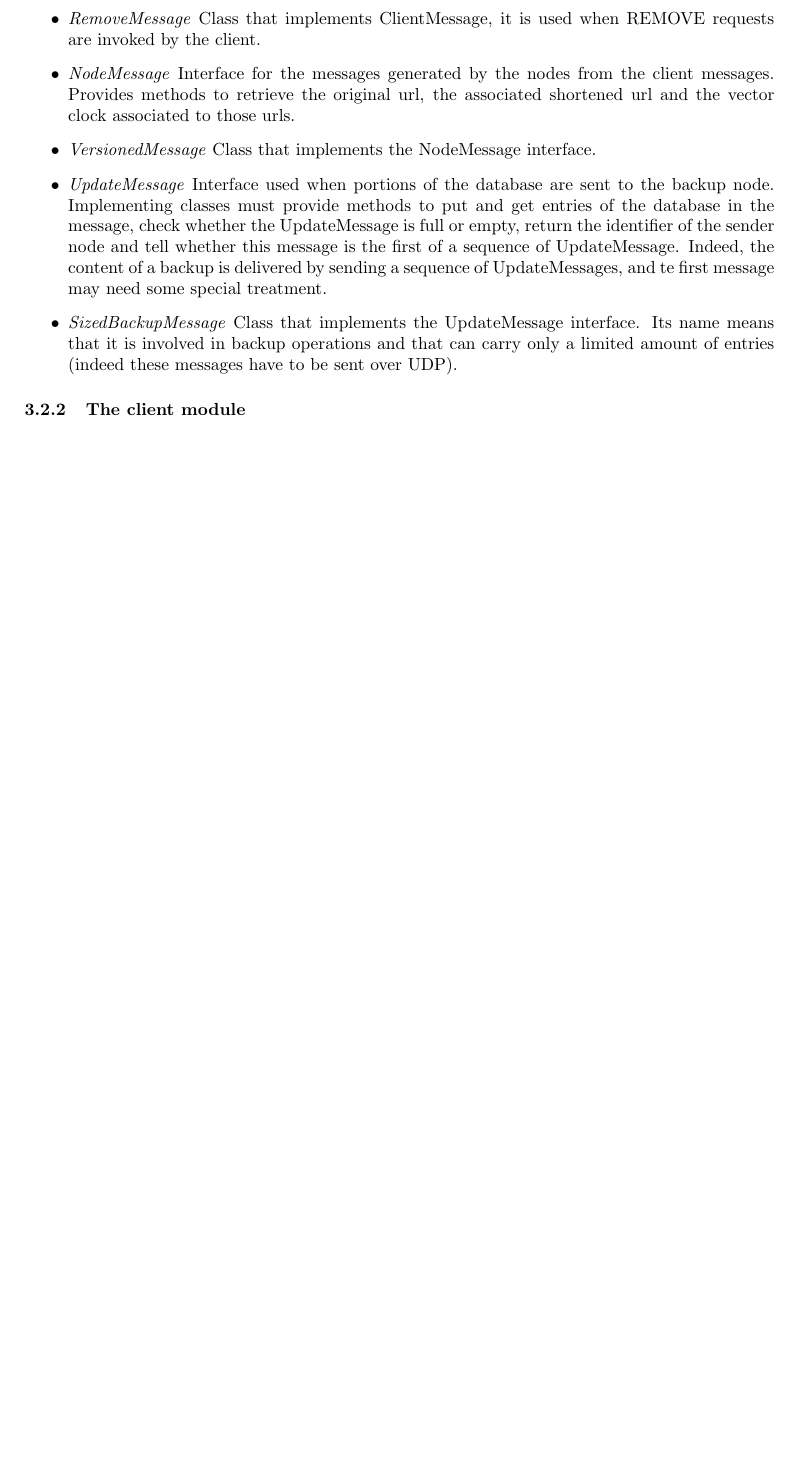
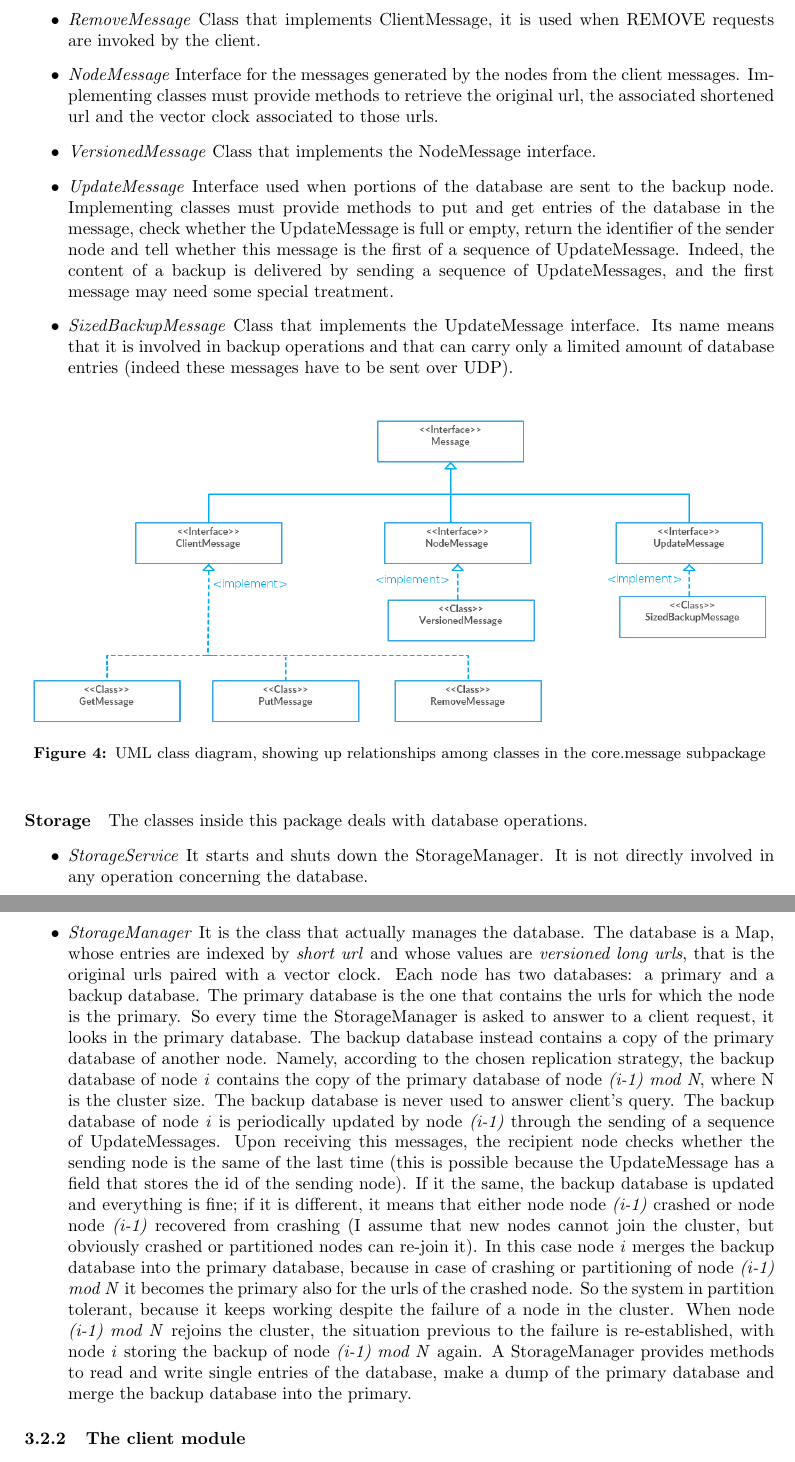
Before and after one commit to Balzu/url-shortener, a LaTeX document (docs/relation.tex): part of page 9 of 10 before the commit and two parts of pages 9 and 10 of 12 after it, the two joined at a grey line, cut so that both start at the same text, the shorter picture padded with empty space. Compiled offline with pdfLaTeX.

Commit message:
updated relation

```diff
--- a/docs/relation.tex
+++ b/docs/relation.tex
@@ -145,11 +145,24 @@ The core module contains all the classes that implement the logic of the project
 \item \textit{GetMessage} Class that implements ClientMessage, it is used when GET requests are invoked by the client.
 \item \textit{PutMessage} Class that implements ClientMessage, it is used when PUT requests are invoked by the client.
 \item \textit{RemoveMessage} Class that implements ClientMessage, it is used when REMOVE requests are invoked by the client.
-\item \textit{NodeMessage} Interface for the messages generated by the nodes from the client messages. Provides methods to retrieve the original url, the associated shortened url and the vector clock associated to those urls.
+\item \textit{NodeMessage} Interface for the messages generated by the nodes from the client messages. Implementing classes must provide methods to retrieve the original url, the associated shortened url and the vector clock associated to those urls.
 \item \textit{VersionedMessage} Class that implements the NodeMessage interface.
-\item \textit{UpdateMessage} Interface used when portions of the database are sent to the backup node. Implementing classes must provide methods to put and get entries of the database in the message, check whether the UpdateMessage is full or empty, return the identifier of the sender node and tell whether this message is the first of a sequence of UpdateMessage. Indeed, the content of a backup is delivered by sending a sequence of UpdateMessages, and te first message may need some special treatment.
-\item \textit{SizedBackupMessage} Class that implements the UpdateMessage interface. Its name means that it is involved in backup operations and that can carry only a limited amount of entries (indeed these messages have to be sent over UDP).
+\item \textit{UpdateMessage} Interface used when portions of the database are sent to the backup node. Implementing classes must provide methods to put and get entries of the database in the message, check whether the UpdateMessage is full or empty, return the identifier of the sender node and tell whether this message is the first of a sequence of UpdateMessage. Indeed, the content of a backup is delivered by sending a sequence of UpdateMessages, and the first message may need some special treatment.
+\item \textit{SizedBackupMessage} Class that implements the UpdateMessage interface. Its name means that it is involved in backup operations and that can carry only a limited amount of database entries (indeed these messages have to be sent over UDP).
 \end{itemize}
+\begin{figure}[h]
+\centering
+\includegraphics[scale=0.4]{core_message}
+\caption{UML class diagram, showing up relationships among classes in the core.message subpackage}
+\label{fig:class_diag_core.message}
+\end{figure}
+
+\paragraph{Storage} The classes inside this package deals with database operations.
+\begin{itemize}
+\item \textit{StorageService} It starts and shuts down the StorageManager. It is not directly involved in any operation concerning the database.
+\item \textit{StorageManager} It is the class that actually manages the database. The database is a Map, whose entries are indexed by \textit{short url} and whose values are \textit{versioned long urls}, that is the original urls paired with a vector clock. Each node has two databases: a primary and a backup database. The primary database is the one that contains the urls for which the node is the primary. So every time the StorageManager is asked to answer to a client request, it looks in the primary database. The backup database instead contains a copy of the primary database of another node. Namely, according to the chosen replication strategy, the backup database of node \textit{i} contains the copy of the primary database of node \textit{(i-1) mod N}, where N is the cluster size. The backup database is never used to answer client's query. The backup database of node \textit{i} is periodically updated by node \textit{(i-1)} through the sending of a sequence of UpdateMessages. Upon receiving this messages, the recipient node checks whether the sending node is the same of the last time (this is possible because the UpdateMessage has a field that stores the id of the sending node). If it the same, the backup database is updated and everything is fine; if it is different, it means that either node  node \textit{(i-1)} crashed or node node \textit{(i-1)} recovered from crashing (I assume that new nodes cannot join the cluster, but obviously crashed or partitioned nodes can re-join it). In this case node \textit{i} merges the backup database into the primary database, because in case of crashing or partitioning of node \textit{(i-1) mod N} it becomes the primary also for the urls of the crashed node. So the system in partition tolerant, because it keeps working despite the failure of a node in the cluster. When node \textit{(i-1) mod N} rejoins the cluster, the situation previous to the failure is re-established, with node \textit{i} storing the backup of node \textit{(i-1) mod N} again. A StorageManager provides methods to read and write single entries of the database, make a dump of the primary database and merge the backup database into the primary.
+\end{itemize}
+
 
 \subsubsection{The client module}
 
```
Also changed, not shown: docs/images/core_message.png (added), docs/relation.pdf, docs/relation.tex (11 more changed lines), 4 other files.
